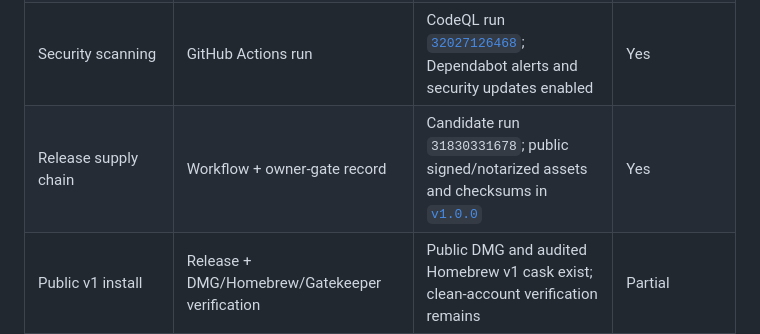
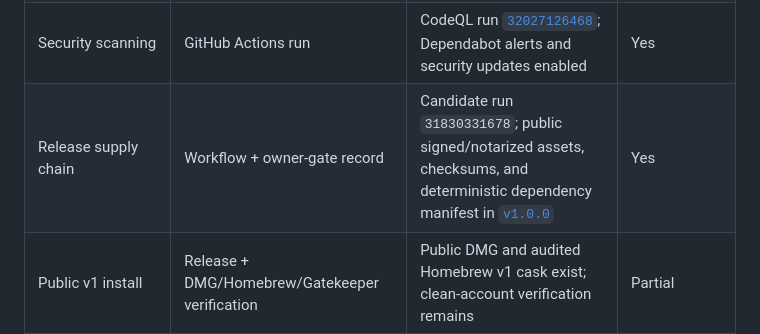
Before and after one commit to hoangperry/herminal, a Markdown page: docs/community/codex-for-oss-application.md, the part around the change. Drawn GitHub-style.

```diff
--- a/docs/community/codex-for-oss-application.md
+++ b/docs/community/codex-for-oss-application.md
@@ -57,7 +57,7 @@ No row may be marked ready without a dated public source.
 | Maintainer/write access | Repository ownership | Public repository owner | Yes |
 | CI health | GitHub Actions run | 220-test run [`32027126478`](https://github.com/hoangperry/herminal/actions/runs/32027126478) | Yes |
 | Security scanning | GitHub Actions run | CodeQL run [`32027126468`](https://github.com/hoangperry/herminal/actions/runs/32027126468); Dependabot alerts and security updates enabled | Yes |
-| Release supply chain | Workflow + owner-gate record | Candidate run `31830331678`; public signed/notarized assets and checksums in [`v1.0.0`](https://github.com/hoangperry/herminal/releases/tag/v1.0.0) | Yes |
+| Release supply chain | Workflow + owner-gate record | Candidate run `31830331678`; public signed/notarized assets, checksums, and deterministic dependency manifest in [`v1.0.0`](https://github.com/hoangperry/herminal/releases/tag/v1.0.0) | Yes |
 | Public v1 install | Release + DMG/Homebrew/Gatekeeper verification | Public DMG and audited Homebrew v1 cask exist; clean-account verification remains | Partial |
 | Repository interest | Public GitHub counters | 58 stars and 2 forks on 2026-08-17 | Supporting signal only — not adoption |
 | Live Telex/VNI completion | Dated checklist result linked from issue #2 | Missing | No |
```
Also changed, not shown: CHANGELOG.md (+3 -0 lines).
